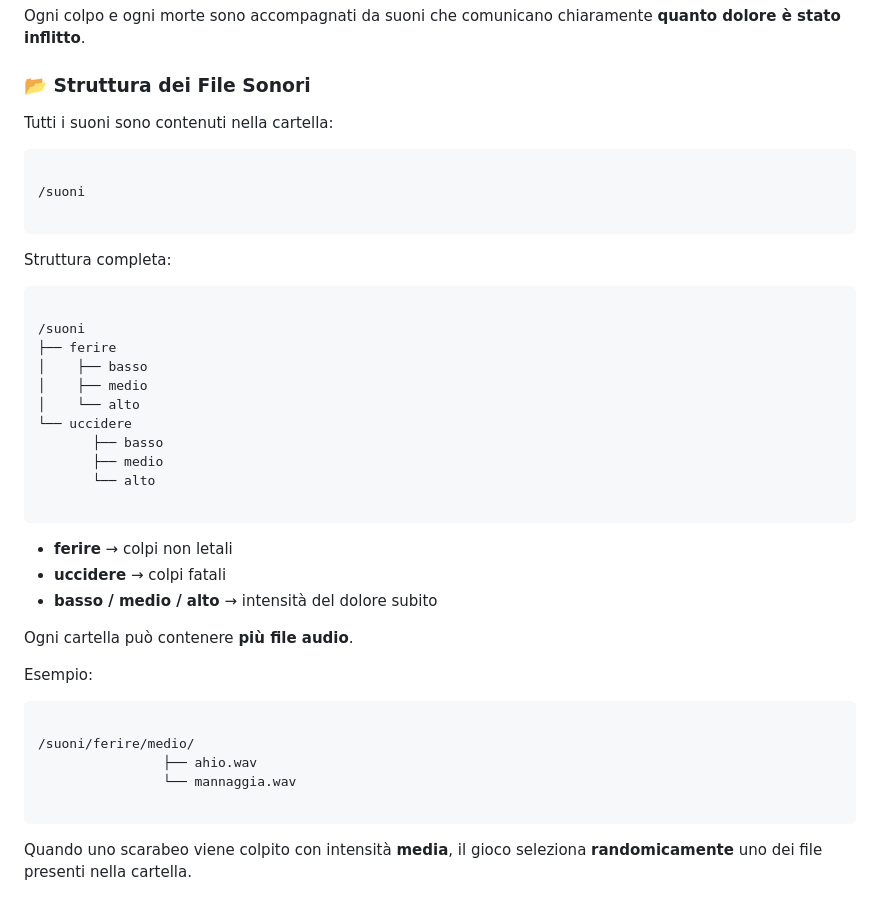
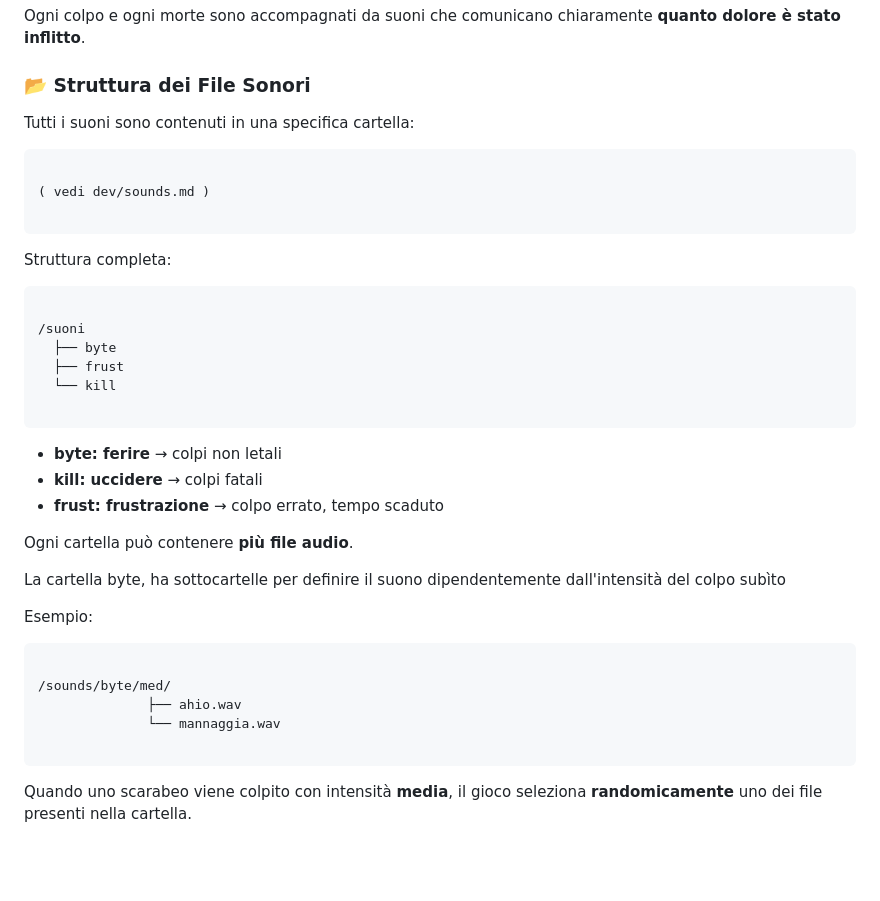
Before and after one commit to prinzimaker/scravagghi, a Markdown page: README.md, the part around the change. Rendered like a GitHub page; blank space fills up the shorter version.

Commit message:
Revise sound file organization and details
Updated sound file structure and descriptions in README.

````diff
--- a/README.md
+++ b/README.md
@@ -167,11 +167,11 @@ Ogni colpo e ogni morte sono accompagnati da suoni che comunicano chiaramente **
 
 ### 📂 Struttura dei File Sonori
 
-Tutti i suoni sono contenuti nella cartella:
+Tutti i suoni sono contenuti in una specifica cartella:
 
 ```
 
-/suoni
+( vedi dev/sounds.md )
 
 ```
 
@@ -180,29 +180,26 @@ Struttura completa:
 ```
 
 /suoni
-├── ferire
-│    ├── basso
-│    ├── medio
-│    └── alto
-└── uccidere
-       ├── basso
-       ├── medio
-       └── alto
+  ├── byte
+  ├── frust
+  └── kill
 
 ```
 
-- **ferire** → colpi non letali
-- **uccidere** → colpi fatali
-- **basso / medio / alto** → intensità del dolore subito
+- **byte: ferire** → colpi non letali
+- **kill: uccidere** → colpi fatali
+- **frust: frustrazione** → colpo errato, tempo scaduto
 
 Ogni cartella può contenere **più file audio**.
+
+La cartella byte, ha sottocartelle per definire il suono dipendentemente dall'intensità del colpo subìto
 
 Esempio:
 ```
 
-/suoni/ferire/medio/
-                ├── ahio.wav
-                └── mannaggia.wav
+/sounds/byte/med/
+              ├── ahio.wav
+              └── mannaggia.wav
 
 ```
 
````
